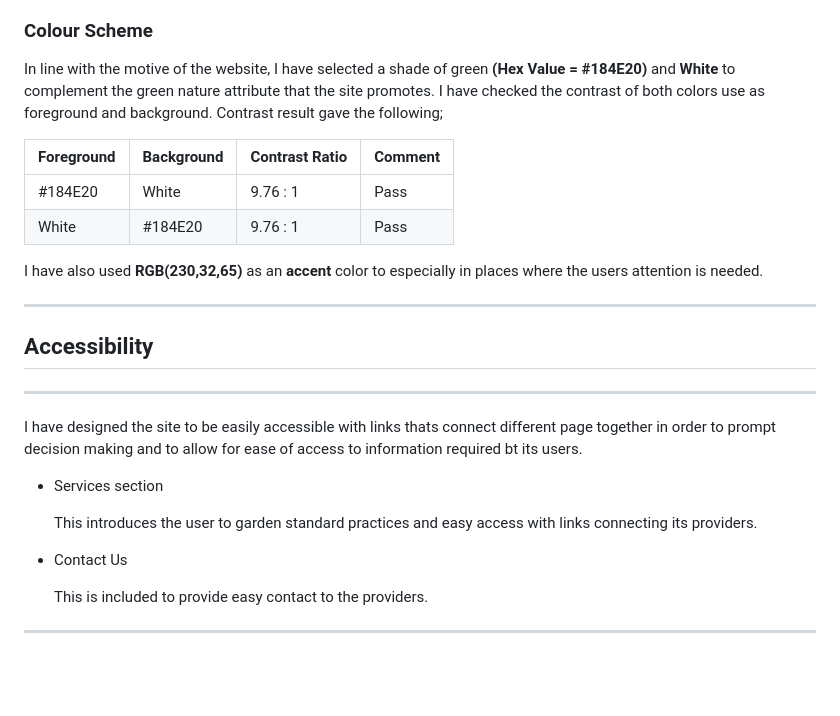
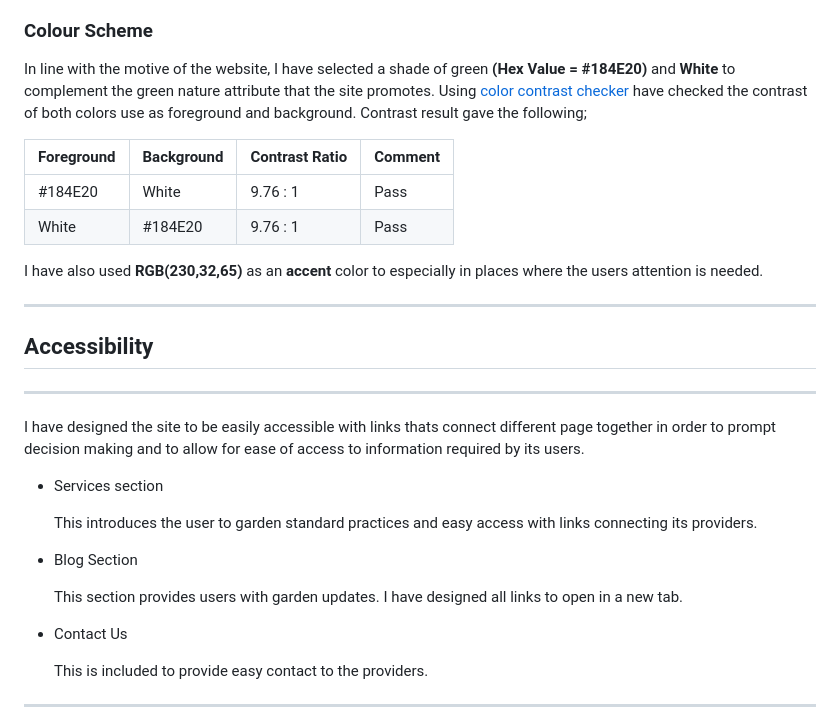
Before and after one commit to belovedpearl/Green_Space-PP1, a Markdown page: README.md, the part around the change. GitHub-like rendering; blank space fills up the shorter version.

Commit message:
Update ReadMe and style file

```diff
--- a/README.md
+++ b/README.md
@@ -327,7 +327,7 @@ With a click on a button, user can submit their request.
 
 
    In line with the motive of the website, I have selected a shade of green **(Hex Value = #184E20)** and **White** to complement the green nature attribute that the site promotes.
-   I have checked the contrast of both colors use as foreground and background. Contrast result gave the following;
+   Using [color contrast checker](https://dequeuniversity.com/) have checked the contrast of both colors use as foreground and background. Contrast result gave the following;
 
    |Foreground | Background | Contrast Ratio | Comment |
    |-----------|------------|----------------|---------|
@@ -343,11 +343,14 @@ With a click on a button, user can submit their request.
 
 ---
 
-I have designed the site to be easily accessible  with links thats connect different page together in order to prompt decision making and to allow for ease of access to information required bt its users.
+I have designed the site to be easily accessible  with links thats connect different page together in order to prompt decision making and to allow for ease of access to information required by its users.
 
 * Services section
 
    This introduces the user to garden standard practices and easy access with links connecting its providers.
+* Blog Section
+
+   This section provides users with garden updates. I have designed all links to open in a new tab.
 
 * Contact Us
 
```
